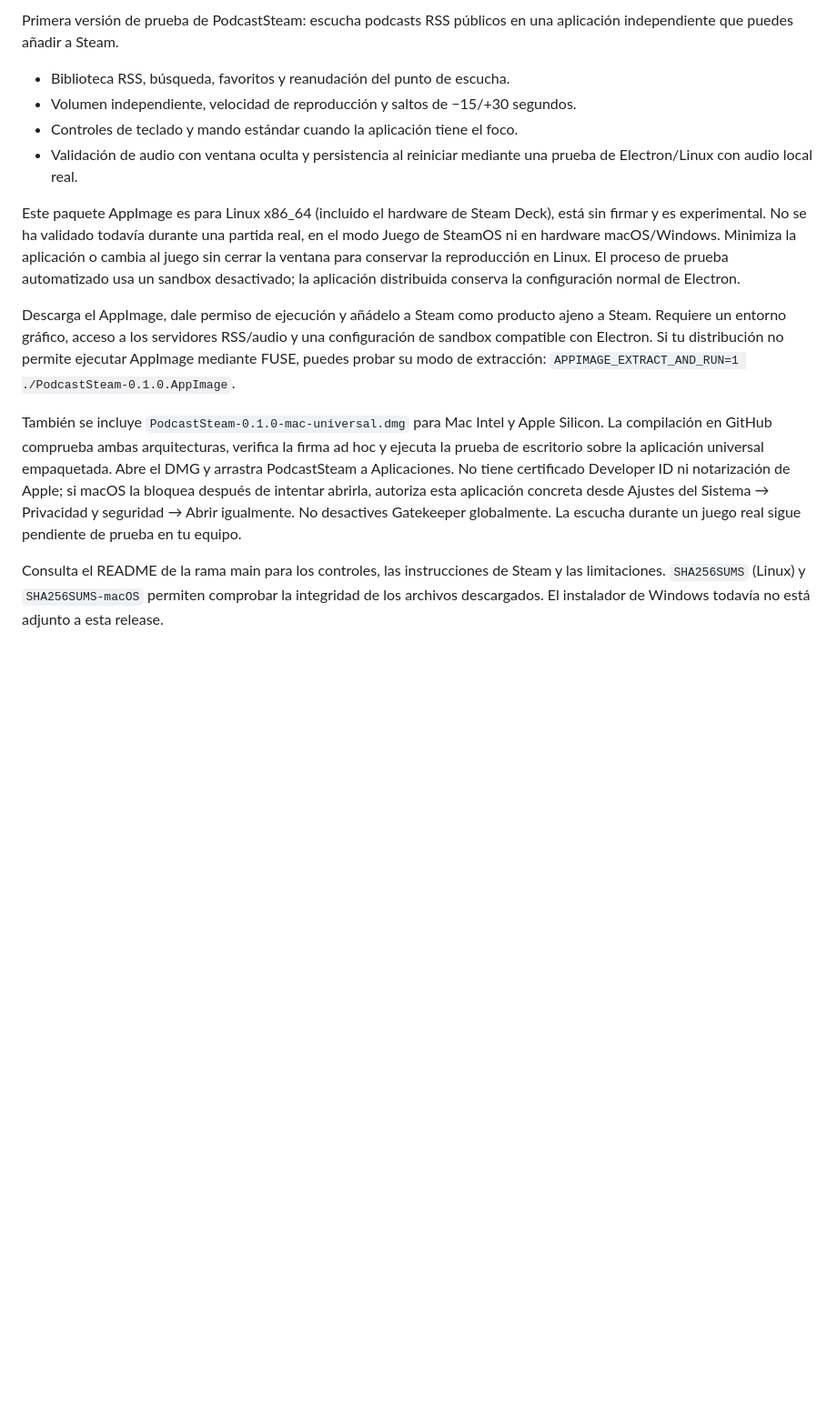
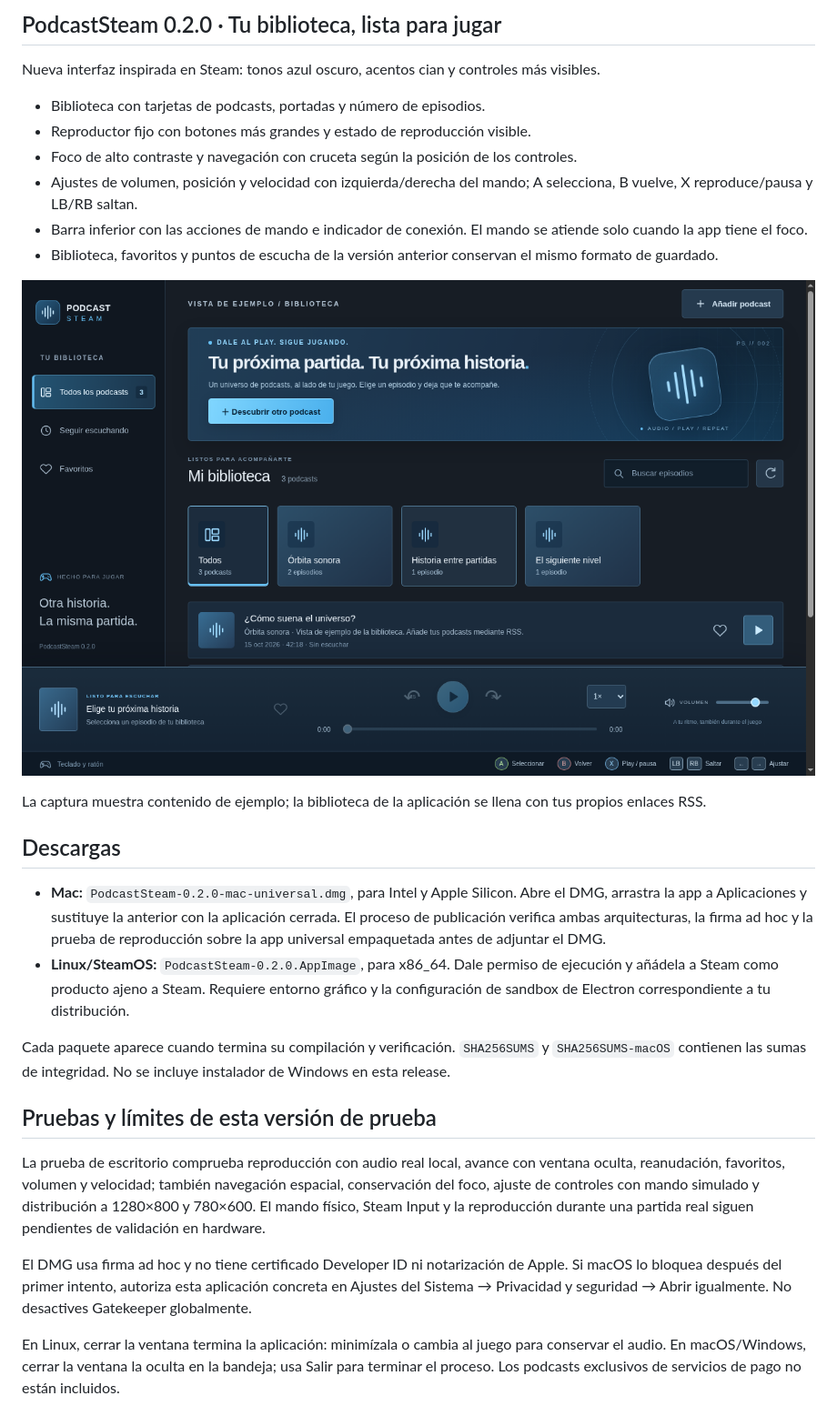
Before and after one commit to tallerdepublicidaduh/PodcastSteam, a Markdown page: RELEASE_NOTES.md, the part around the change. Shown at 91% size. Rendered like a GitHub page; pictures changed too: docs/interface.png (added); blank space fills up the shorter version.

```diff
--- a/RELEASE_NOTES.md
+++ b/RELEASE_NOTES.md
@@ -1,14 +1,29 @@
-Primera versión de prueba de PodcastSteam: escucha podcasts RSS públicos en una aplicación independiente que puedes añadir a Steam.
+## PodcastSteam 0.2.0 · Tu biblioteca, lista para jugar
 
-- Biblioteca RSS, búsqueda, favoritos y reanudación del punto de escucha.
-- Volumen independiente, velocidad de reproducción y saltos de −15/+30 segundos.
-- Controles de teclado y mando estándar cuando la aplicación tiene el foco.
-- Validación de audio con ventana oculta y persistencia al reiniciar mediante una prueba de Electron/Linux con audio local real.
+Nueva interfaz inspirada en Steam: tonos azul oscuro, acentos cian y controles más visibles.
 
-Este paquete AppImage es para Linux x86_64 (incluido el hardware de Steam Deck), está sin firmar y es experimental. No se ha validado todavía durante una partida real, en el modo Juego de SteamOS ni en hardware macOS/Windows. Minimiza la aplicación o cambia al juego sin cerrar la ventana para conservar la reproducción en Linux. El proceso de prueba automatizado usa un sandbox desactivado; la aplicación distribuida conserva la configuración normal de Electron.
+- Biblioteca con tarjetas de podcasts, portadas y número de episodios.
+- Reproductor fijo con botones más grandes y estado de reproducción visible.
+- Foco de alto contraste y navegación con cruceta según la posición de los controles.
+- Ajustes de volumen, posición y velocidad con izquierda/derecha del mando; A selecciona, B vuelve, X reproduce/pausa y LB/RB saltan.
+- Barra inferior con las acciones de mando e indicador de conexión. El mando se atiende solo cuando la app tiene el foco.
+- Biblioteca, favoritos y puntos de escucha de la versión anterior conservan el mismo formato de guardado.
 
-Descarga el AppImage, dale permiso de ejecución y añádelo a Steam como producto ajeno a Steam. Requiere un entorno gráfico, acceso a los servidores RSS/audio y una configuración de sandbox compatible con Electron. Si tu distribución no permite ejecutar AppImage mediante FUSE, puedes probar su modo de extracción: `APPIMAGE_EXTRACT_AND_RUN=1 ./PodcastSteam-0.1.0.AppImage`.
+![Vista de ejemplo de PodcastSteam](https://raw.githubusercontent.com/tallerdepublicidaduh/PodcastSteam/v0.2.0/docs/interface.png)
 
-También se incluye `PodcastSteam-0.1.0-mac-universal.dmg` para Mac Intel y Apple Silicon. La compilación en GitHub comprueba ambas arquitecturas, verifica la firma ad hoc y ejecuta la prueba de escritorio sobre la aplicación universal empaquetada. Abre el DMG y arrastra PodcastSteam a Aplicaciones. No tiene certificado Developer ID ni notarización de Apple; si macOS la bloquea después de intentar abrirla, autoriza esta aplicación concreta desde Ajustes del Sistema → Privacidad y seguridad → Abrir igualmente. No desactives Gatekeeper globalmente. La escucha durante un juego real sigue pendiente de prueba en tu equipo.
+La captura muestra contenido de ejemplo; la biblioteca de la aplicación se llena con tus propios enlaces RSS.
 
-Consulta el README de la rama main para los controles, las instrucciones de Steam y las limitaciones. `SHA256SUMS` (Linux) y `SHA256SUMS-macOS` permiten comprobar la integridad de los archivos descargados. El instalador de Windows todavía no está adjunto a esta release.
+## Descargas
+
+- **Mac:** `PodcastSteam-0.2.0-mac-universal.dmg`, para Intel y Apple Silicon. Abre el DMG, arrastra la app a Aplicaciones y sustituye la anterior con la aplicación cerrada. El proceso de publicación verifica ambas arquitecturas, la firma ad hoc y la prueba de reproducción sobre la app universal empaquetada antes de adjuntar el DMG.
+- **Linux/SteamOS:** `PodcastSteam-0.2.0.AppImage`, para x86_64. Dale permiso de ejecución y añádela a Steam como producto ajeno a Steam. Requiere entorno gráfico y la configuración de sandbox de Electron correspondiente a tu distribución.
+
+Cada paquete aparece cuando termina su compilación y verificación. `SHA256SUMS` y `SHA256SUMS-macOS` contienen las sumas de integridad. No se incluye instalador de Windows en esta release.
+
+## Pruebas y límites de esta versión de prueba
+
+La prueba de escritorio comprueba reproducción con audio real local, avance con ventana oculta, reanudación, favoritos, volumen y velocidad; también navegación espacial, conservación del foco, ajuste de controles con mando simulado y distribución a 1280×800 y 780×600. El mando físico, Steam Input y la reproducción durante una partida real siguen pendientes de validación en hardware.
+
+El DMG usa firma ad hoc y no tiene certificado Developer ID ni notarización de Apple. Si macOS lo bloquea después del primer intento, autoriza esta aplicación concreta en Ajustes del Sistema → Privacidad y seguridad → Abrir igualmente. No desactives Gatekeeper globalmente.
+
+En Linux, cerrar la ventana termina la aplicación: minimízala o cambia al juego para conservar el audio. En macOS/Windows, cerrar la ventana la oculta en la bandeja; usa Salir para terminar el proceso. Los podcasts exclusivos de servicios de pago no están incluidos.
```
Also changed, not shown: README.md (+6 -2 lines), 8 other files.
